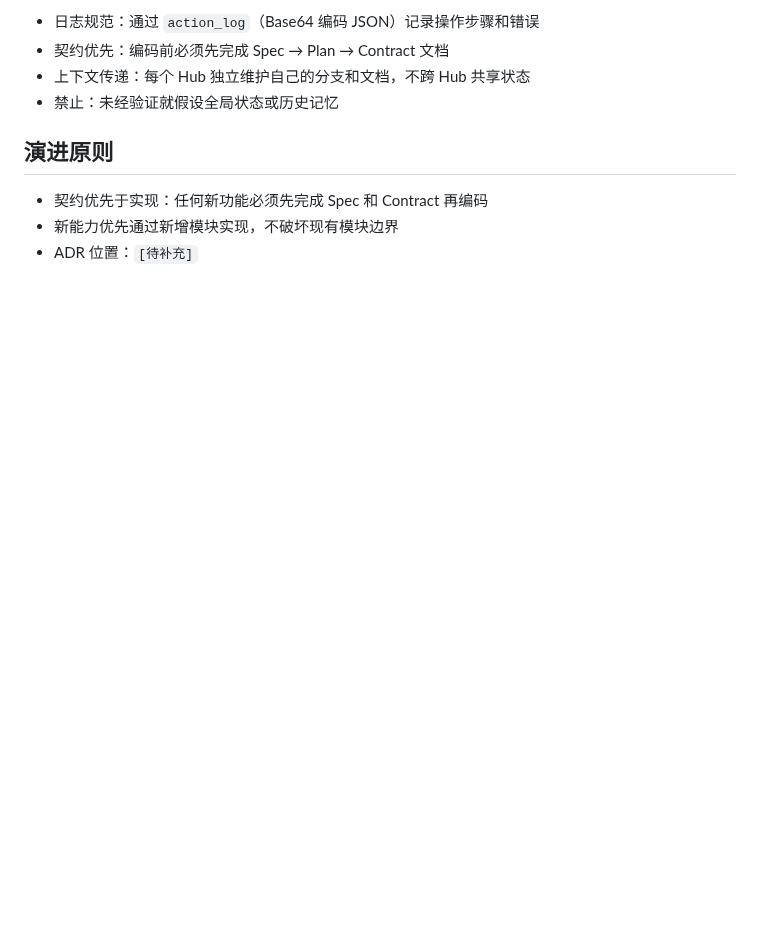
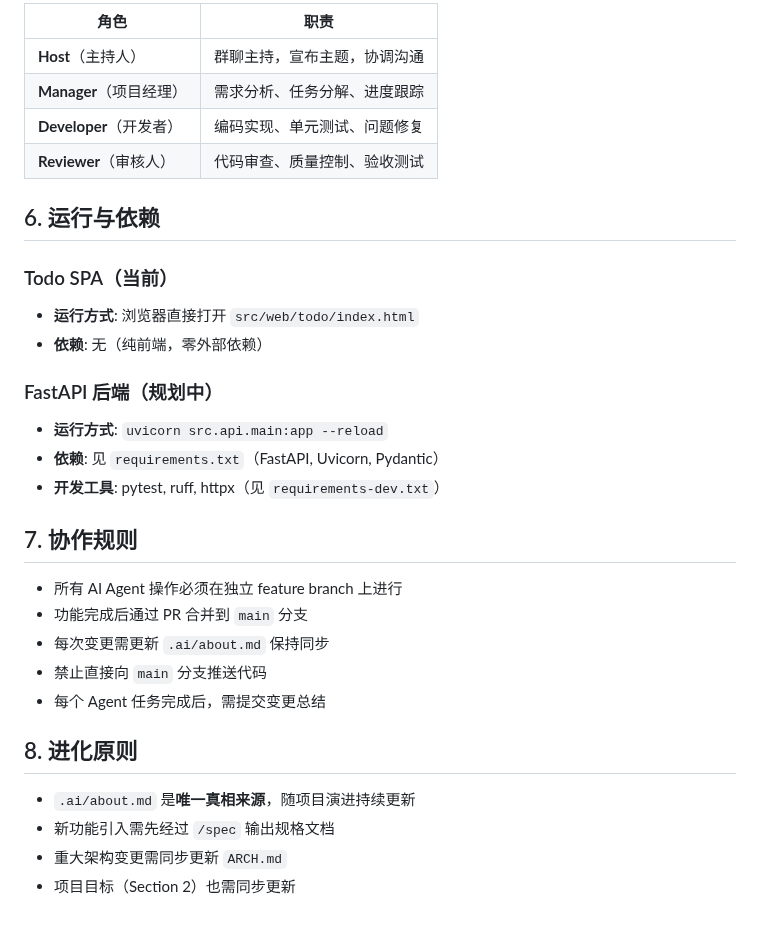
Before and after one commit to sensee-arch/test-repo, a Markdown page: .ai/about.md, the part around one of its changes. Rendered like a GitHub page; blank space fills up the shorter version.

Commit message:
[Doc] 更新 .ai/about.md 项目宪法（8 章节完整版）

```diff
--- a/.ai/about.md
+++ b/.ai/about.md
@@ -63,11 +81,35 @@
 
-- 日志规范：通过 `action_log`（Base64 编码 JSON）记录操作步骤和错误
-- 契约优先：编码前必须先完成 Spec → Plan → Contract 文档
-- 上下文传递：每个 Hub 独立维护自己的分支和文档，不跨 Hub 共享状态
-- 禁止：未经验证就假设全局状态或历史记忆
+| 角色 | 职责 |
+|------|------|
+| **Host**（主持人） | 群聊主持，宣布主题，协调沟通 |
+| **Manager**（项目经理） | 需求分析、任务分解、进度跟踪 |
+| **Developer**（开发者） | 编码实现、单元测试、问题修复 |
+| **Reviewer**（审核人） | 代码审查、质量控制、验收测试 |
 
-## 演进原则
+## 6. 运行与依赖
 
-- 契约优先于实现：任何新功能必须先完成 Spec 和 Contract 再编码
-- 新能力优先通过新增模块实现，不破坏现有模块边界
-- ADR 位置：`[待补充]`
+### Todo SPA（当前）
+
+- **运行方式**: 浏览器直接打开 `src/web/todo/index.html`
+- **依赖**: 无（纯前端，零外部依赖）
+
+### FastAPI 后端（规划中）
+
+- **运行方式**: `uvicorn src.api.main:app --reload`
+- **依赖**: 见 `requirements.txt`（FastAPI, Uvicorn, Pydantic）
+- **开发工具**: pytest, ruff, httpx（见 `requirements-dev.txt`）
+
+## 7. 协作规则
+
+- 所有 AI Agent 操作必须在独立 feature branch 上进行
+- 功能完成后通过 PR 合并到 `main` 分支
+- 每次变更需更新 `.ai/about.md` 保持同步
+- 禁止直接向 `main` 分支推送代码
+- 每个 Agent 任务完成后，需提交变更总结
+
+## 8. 进化原则
+
+- `.ai/about.md` 是**唯一真相来源**，随项目演进持续更新
+- 新功能引入需先经过 `/spec` 输出规格文档
+- 重大架构变更需同步更新 `ARCH.md`
+- 项目目标（Section 2）也需同步更新
```
Also changed, not shown: other parts of .ai/about.md (+62 -44 lines).
